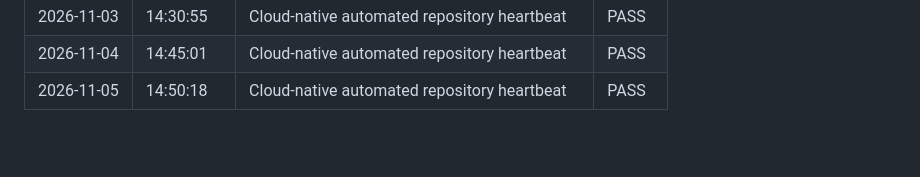
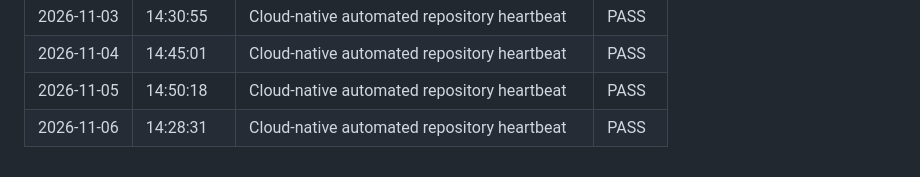
Before and after one commit to amanpratap1999/triage-flow-agent, a Markdown page: docs/MAINTENANCE.md, the part around the change. GitHub-like rendering; blank space fills up the shorter version.

Commit message:
chore(maintenance): automated repository heartbeat [2026-11-06]

```diff
--- a/docs/MAINTENANCE.md
+++ b/docs/MAINTENANCE.md
@@ -49,3 +49,4 @@ Automated dependency verification, operational health pings, and repository audi
 | 2026-11-03 | 14:30:55 | Cloud-native automated repository heartbeat | PASS |
 | 2026-11-04 | 14:45:01 | Cloud-native automated repository heartbeat | PASS |
 | 2026-11-05 | 14:50:18 | Cloud-native automated repository heartbeat | PASS |
+| 2026-11-06 | 14:28:31 | Cloud-native automated repository heartbeat | PASS |
```
